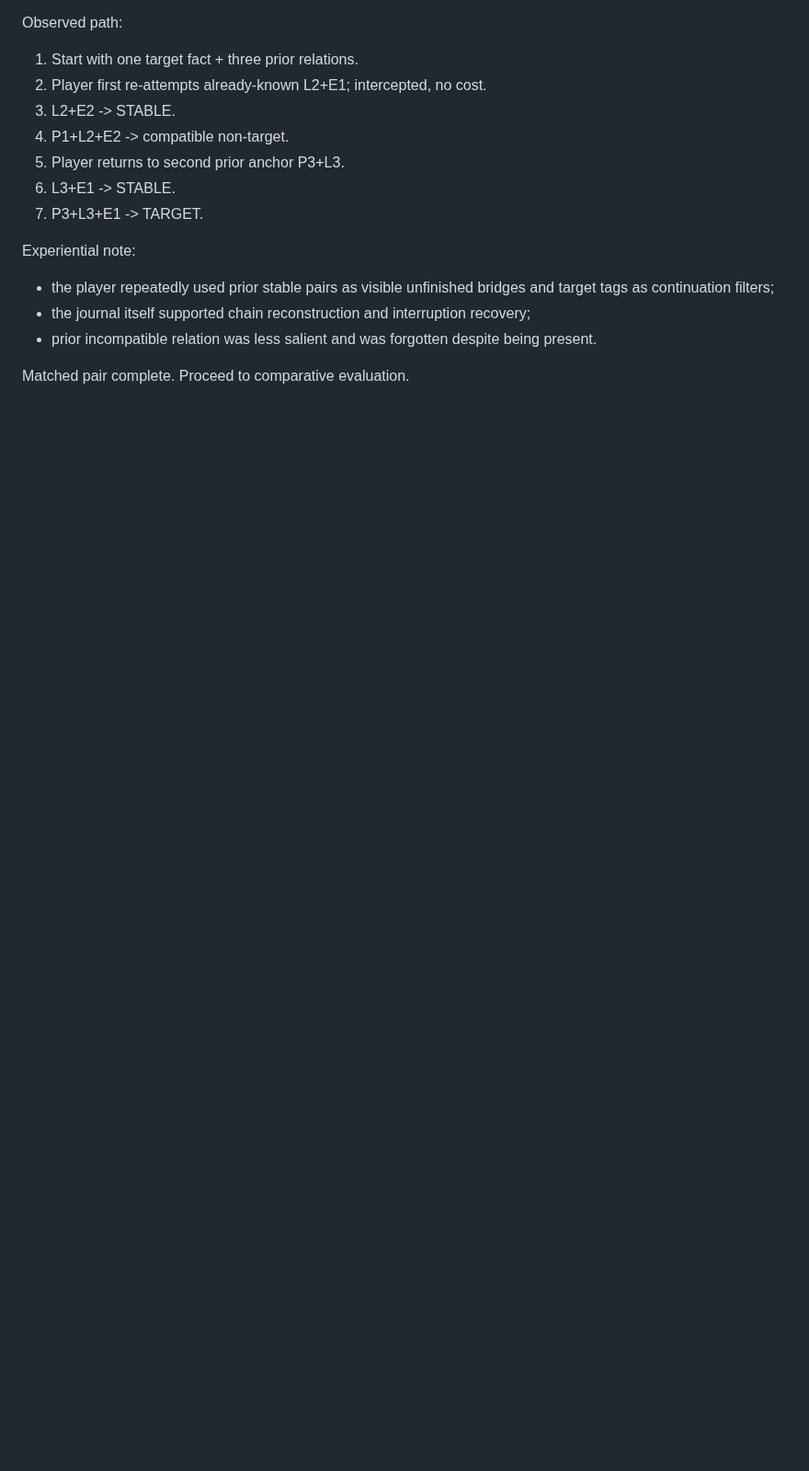
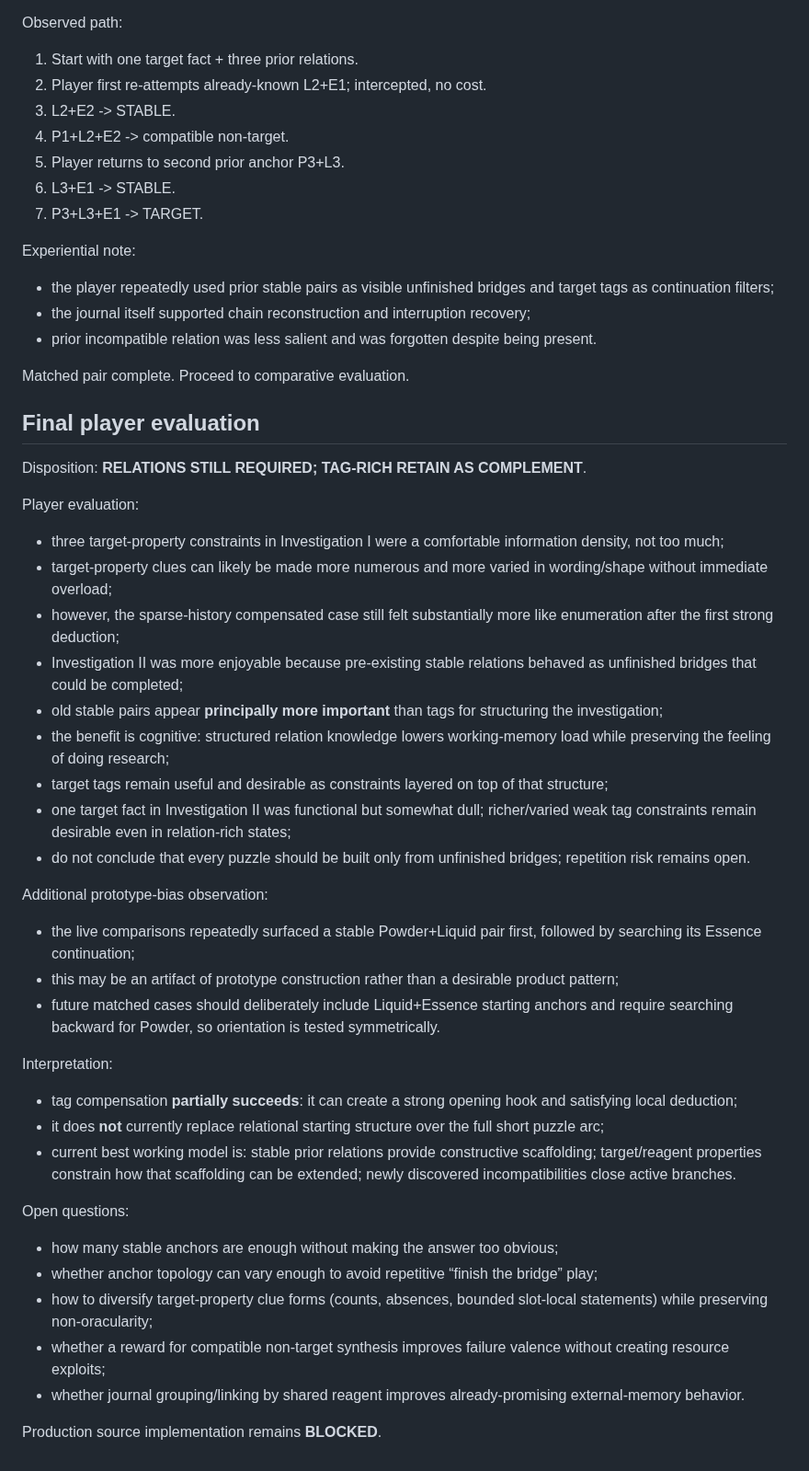
Before and after one commit to NikichMods/AlchemyRiddle, a Markdown page: docs/prototypes/PROTOTYPE_26_STATE.md, the part around the change. Shown at 92% size. Drawn GitHub-style; blank space fills up the shorter version.

Commit message:
Record Prototype 26 final evaluation

```diff
--- a/docs/prototypes/PROTOTYPE_26_STATE.md
+++ b/docs/prototypes/PROTOTYPE_26_STATE.md
@@ -708,3 +708,38 @@ Experiential note:
 - prior incompatible relation was less salient and was forgotten despite being present.
 
 Matched pair complete. Proceed to comparative evaluation.
+
+
+## Final player evaluation
+
+Disposition: **RELATIONS STILL REQUIRED; TAG-RICH RETAIN AS COMPLEMENT**.
+
+Player evaluation:
+- three target-property constraints in Investigation I were a comfortable information density, not too much;
+- target-property clues can likely be made more numerous and more varied in wording/shape without immediate overload;
+- however, the sparse-history compensated case still felt substantially more like enumeration after the first strong deduction;
+- Investigation II was more enjoyable because pre-existing stable relations behaved as unfinished bridges that could be completed;
+- old stable pairs appear **principally more important** than tags for structuring the investigation;
+- the benefit is cognitive: structured relation knowledge lowers working-memory load while preserving the feeling of doing research;
+- target tags remain useful and desirable as constraints layered on top of that structure;
+- one target fact in Investigation II was functional but somewhat dull; richer/varied weak tag constraints remain desirable even in relation-rich states;
+- do not conclude that every puzzle should be built only from unfinished bridges; repetition risk remains open.
+
+Additional prototype-bias observation:
+- the live comparisons repeatedly surfaced a stable Powder+Liquid pair first, followed by searching its Essence continuation;
+- this may be an artifact of prototype construction rather than a desirable product pattern;
+- future matched cases should deliberately include Liquid+Essence starting anchors and require searching backward for Powder, so orientation is tested symmetrically.
+
+Interpretation:
+- tag compensation **partially succeeds**: it can create a strong opening hook and satisfying local deduction;
+- it does **not** currently replace relational starting structure over the full short puzzle arc;
+- current best working model is: stable prior relations provide constructive scaffolding; target/reagent properties constrain how that scaffolding can be extended; newly discovered incompatibilities close active branches.
+
+Open questions:
+- how many stable anchors are enough without making the answer too obvious;
+- whether anchor topology can vary enough to avoid repetitive “finish the bridge” play;
+- how to diversify target-property clue forms (counts, absences, bounded slot-local statements) while preserving non-oracularity;
+- whether a reward for compatible non-target synthesis improves failure valence without creating resource exploits;
+- whether journal grouping/linking by shared reagent improves already-promising external-memory behavior.
+
+Production source implementation remains **BLOCKED**.
```
